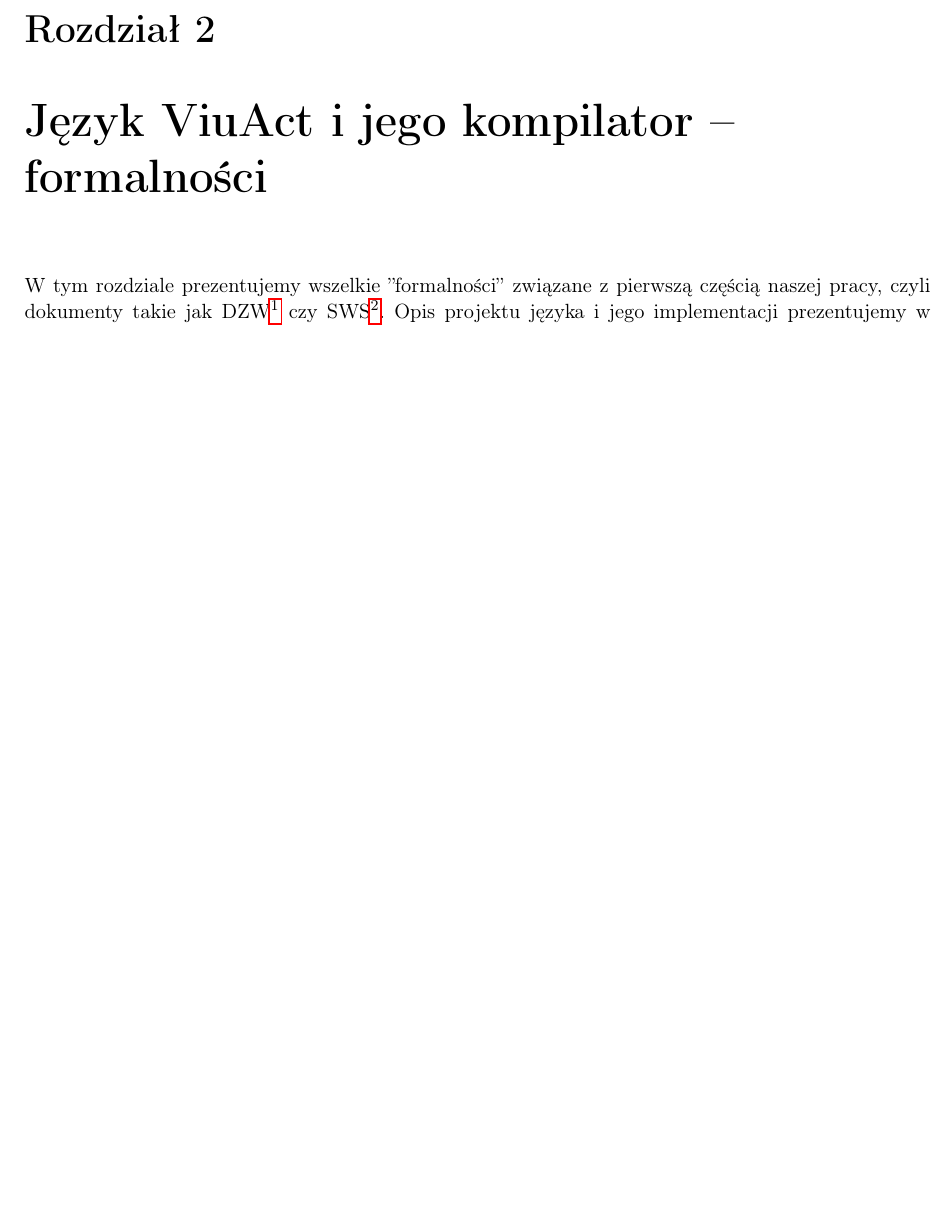
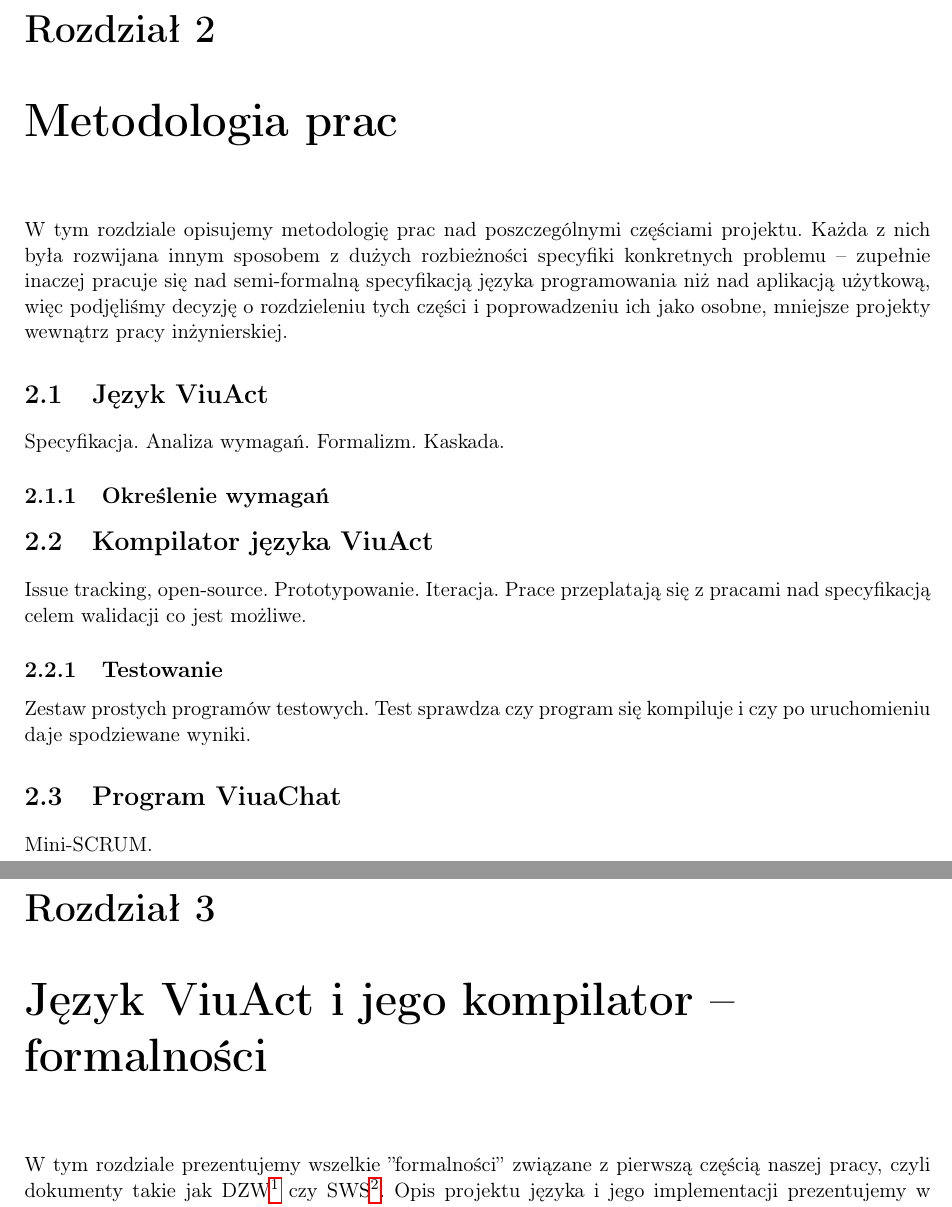
Before and after one commit to marekjm/inzynierka, a LaTeX book (book/book.tex): part of page 8 of 75 before the commit and two parts of pages 8 and 9 of 76 after it, the two joined at a grey line, cut so that both start at the same text, the shorter picture padded with empty space. Compiled offline with pdfLaTeX.

Commit message:
Rozdział opisujący metodologię prac
Zaznaczone jest istnienie trzech mniejszych podprojektów w całej pracy
inżynierskiej: specyfikacji języka, kompilatora, czatu.

```diff
--- a/book/book.tex
+++ b/book/book.tex
@@ -135,6 +135,33 @@ Zminimalizujemy ryzyko płynące z wprowadzenia współbieżności do warsztatu
 mechanizmy umożliwiające opanowanie awarii, propagowanie informacji o błędach, oraz izolację poszczególnych
 procesów składowych.
 
+\chapter{Metodologia prac}
+
+W tym rozdziale opisujemy metodologię prac nad poszczególnymi częściami projektu. Każda z nich była rozwijana
+innym sposobem z dużych rozbieżności specyfiki konkretnych problemu -- zupełnie inaczej pracuje się nad
+semi-formalną specyfikacją języka programowania niż nad aplikacją użytkową, więc podjęliśmy decyzję o
+rozdzieleniu tych części i poprowadzeniu ich jako osobne, mniejsze projekty wewnątrz pracy inżynierskiej.
+
+\section{Język ViuAct}
+
+Specyfikacja. Analiza wymagań. Formalizm. Kaskada.
+
+\subsection{Określenie wymagań}
+
+\section{Kompilator języka ViuAct}
+
+Issue tracking, open-source. Prototypowanie. Iteracja.
+Prace przeplatają się z pracami nad specyfikacją celem walidacji co jest możliwe.
+
+\subsection{Testowanie}
+
+Zestaw prostych programów testowych. Test sprawdza czy program się kompiluje i czy po uruchomieniu daje
+spodziewane wyniki.
+
+\section{Program ViuaChat}
+
+Mini-SCRUM.
+
 \chapter{Język ViuAct i jego kompilator -- formalności}
 
 W tym rozdziale prezentujemy wszelkie ''formalności'' związane z pierwszą częścią naszej pracy, czyli
```
